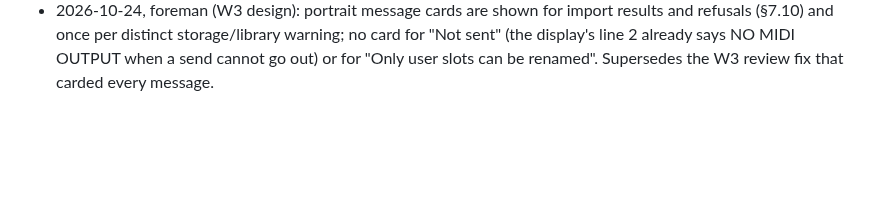
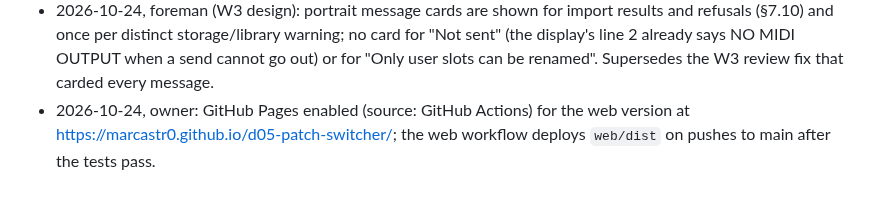
Before and after one commit to MarcAstr0/d05-patch-switcher, a Markdown page: docs/PLAN.md, the part around the change. Rendered like a GitHub page; blank space fills up the shorter version.

Commit message:
W4: GitHub Pages enabled (Decisions log)
Co-Authored-By: Claude Opus 5.5 <noreply@anthropic.com>
Claude-Session: https://claude.ai/code/session_01PmMPFn9YkMhejJthkLs85Q

```diff
--- a/docs/PLAN.md
+++ b/docs/PLAN.md
@@ -144,3 +144,4 @@ detail is changed, a task is dropped, or a gate answer changes the plan.
 - 2026-10-24, owner: web design approved as is (DESIGN-WEB.md §15): phone display 20 columns; portrait pads 2 rows of 4; phone group strip P1 to P6 first; a tap on a phone list row sends and the search list stays open; Settings opens by itself when MIDI is first allowed and no port is saved; no logo.png on the web; no REFRESH in web Settings; the first-run hint names no shortcut.
 - 2026-10-24, foreman (W3 readings): Settings opens by itself only on the transition to MIDI granted with no saved port (a page that loads already granted shows `CHOOSE A PORT IN SETTINGS`); portrait gets a message card and a red NOT SAVED marker for storage problems; the import result reads `Imported <n> favourites, <m> names` plus skipped entries; on macOS `Cmd+,` stays with the browser, so it is hidden from the web Shortcuts sheet. Keyboard collisions with browser shortcuts are expectations recorded in `web/src/logic/keymap.ts`, confirmed at GW1/GW3. Rejected: "held PgUp/PgDn sends on every repeat, as on the desktop": the desktop does not (T3.2), so the web must not either.
 - 2026-10-24, foreman (W3 design): portrait message cards are shown for import results and refusals (§7.10) and once per distinct storage/library warning; no card for "Not sent" (the display's line 2 already says NO MIDI OUTPUT when a send cannot go out) or for "Only user slots can be renamed". Supersedes the W3 review fix that carded every message.
+- 2026-10-24, owner: GitHub Pages enabled (source: GitHub Actions) for the web version at https://marcastr0.github.io/d05-patch-switcher/; the web workflow deploys `web/dist` on pushes to main after the tests pass.
```
